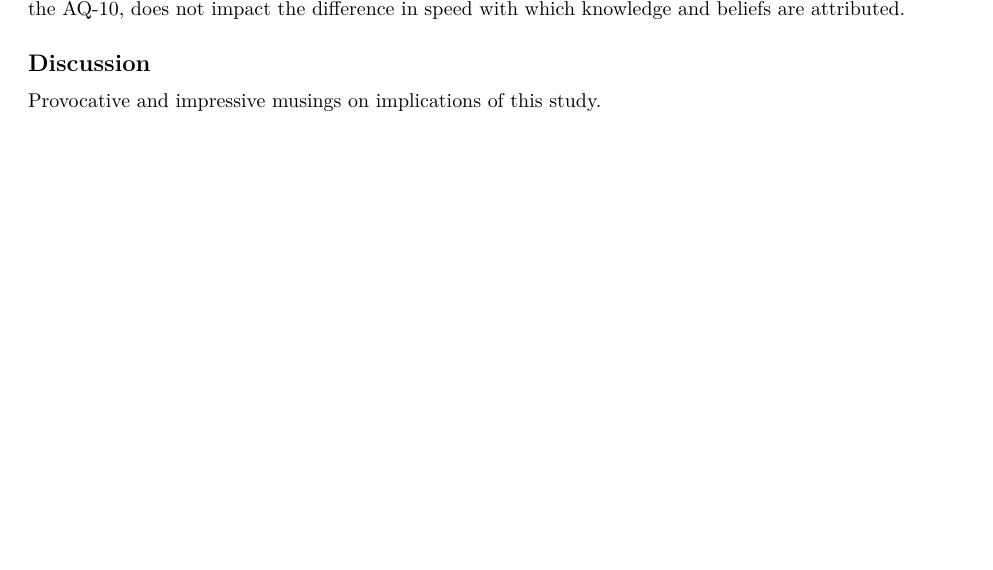
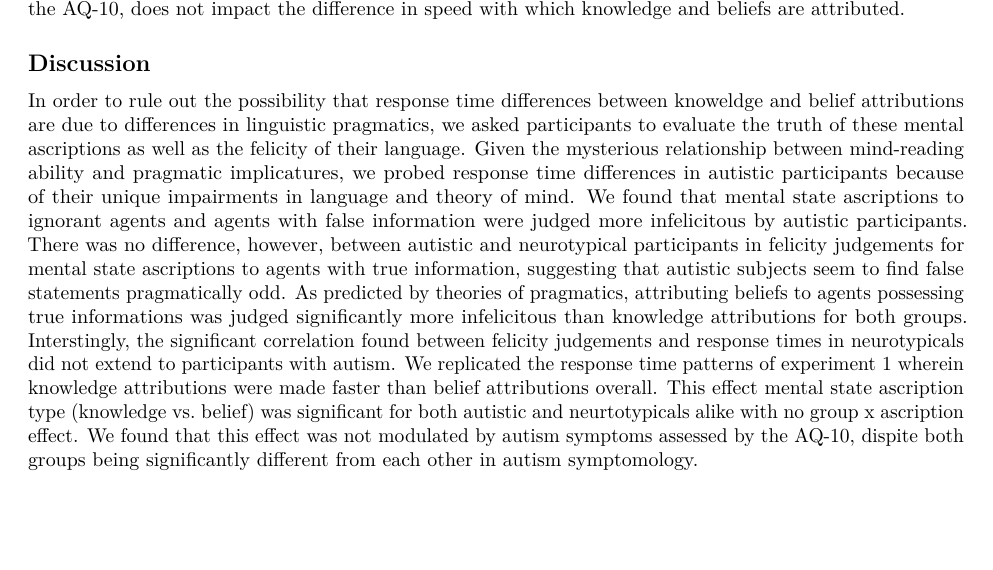
Before and after one commit to BryanGonzalez262/KnowledgeBeliefASD, an R Markdown document (analysis/R_analysis/exprmnt_2_1.Rmd): part of page 6 of 6, cut so that both start at the same text. Rendered offline with R 4.5, knitr and Pandoc, then LaTeX, with nearby package versions; some code elsewhere in the file could not run offline.

Commit message:
re run analysis

```diff
--- a/analysis/R_analysis/exprmnt_2_1.Rmd
+++ b/analysis/R_analysis/exprmnt_2_1.Rmd
@@ -196,4 +196,4 @@ To examine a more continuous relationship between autism symptomology and mental
 
 
 ## Discussion
-Provocative and impressive musings on implications of this study.
+In order to rule out the possibility that response time differences between knoweldge and belief attributions are due to differences in linguistic pragmatics, we asked participants to evaluate the truth of these mental ascriptions as well as the felicity of their language. Given the mysterious relationship between mind-reading ability and pragmatic implicatures, we probed response time differences in  autistic participants because of their unique impairments in language and theory of mind.  We found that mental state ascriptions to ignorant agents and agents with false information were judged more infelicitous by autistic participants. There was no difference, however, between autistic and neurotypical participants in felicity judgements for mental state ascriptions to agents with true information, suggesting that autistic subjects seem to find false statements pragmatically odd. As predicted by theories of pragmatics,  attributing beliefs to agents possessing true informations was judged significantly more infelicitous  than knowledge  attributions for both groups. Interstingly, the significant correlation found between felicity judgements and response times in neurotypicals did not extend to participants with autism. We replicated the response time patterns of experiment 1 wherein knowledge attributions were made faster than belief attributions overall. This effect mental state ascription type (knowledge vs. belief) was significant for both autistic and neurtotypicals alike with no group x ascription effect. We found that this effect was not modulated by autism symptoms assessed by the AQ-10, dispite both groups being significantly different from each other in autism symptomology.
```
